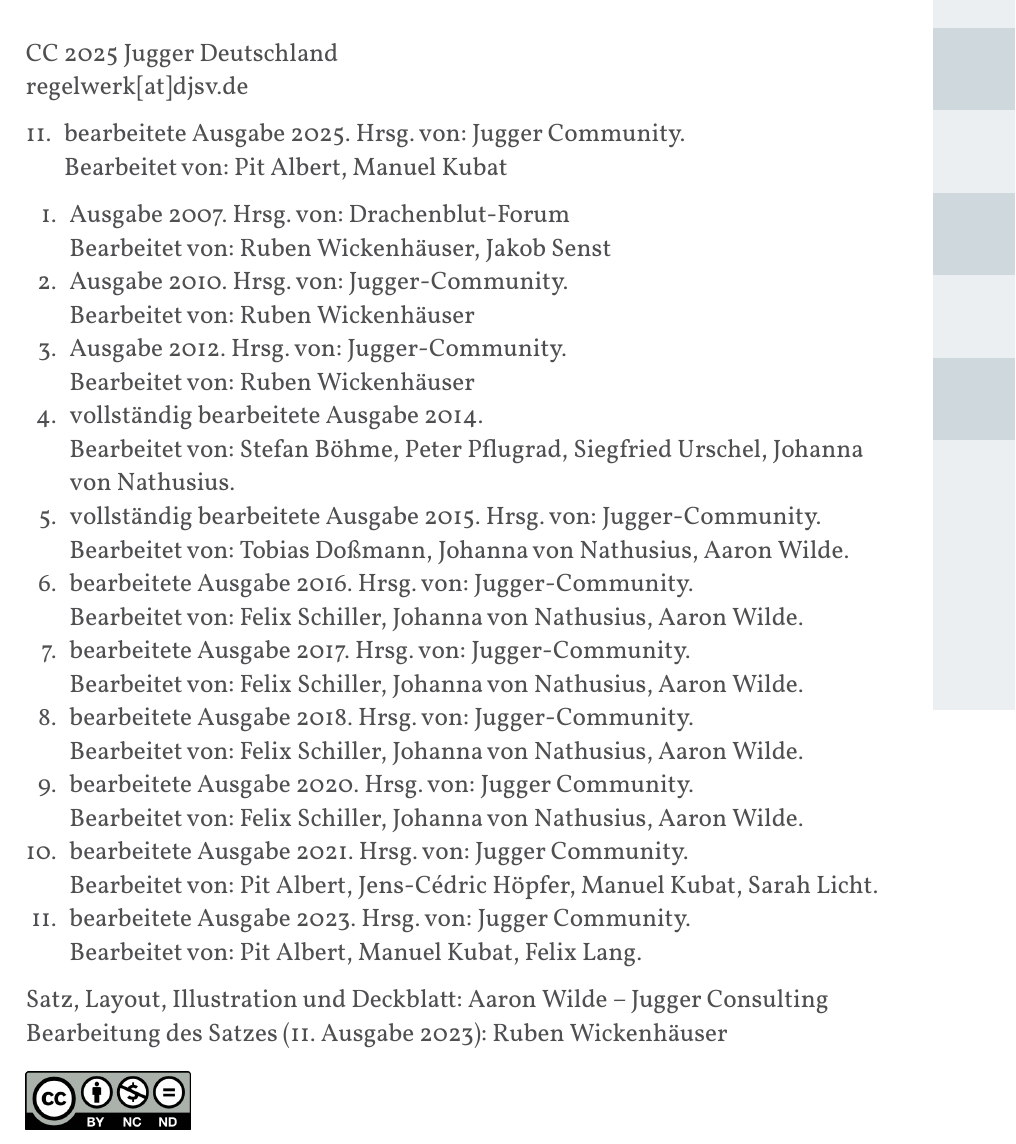
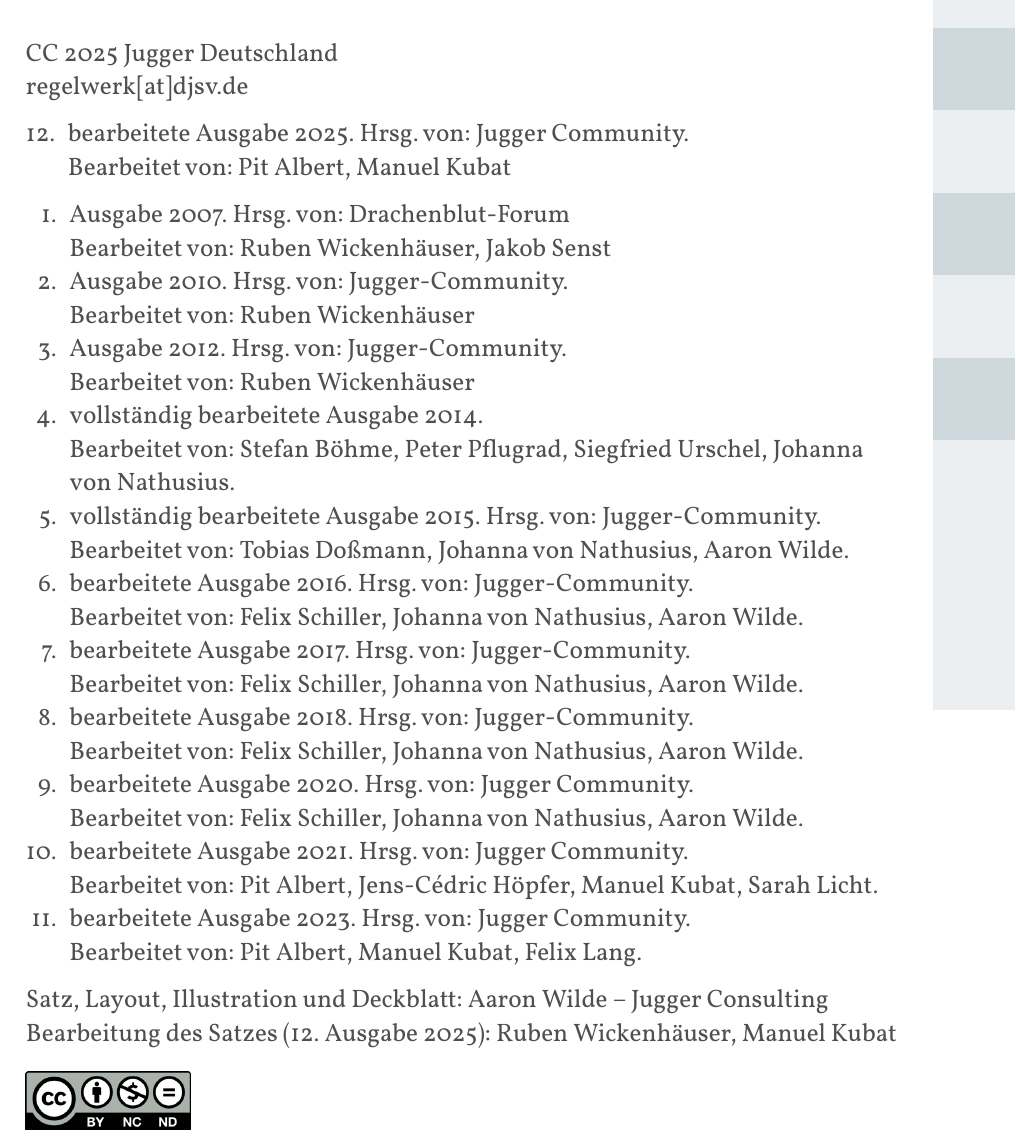
Before and after one commit to JuggerGermany/Regelwerk, a Typst document (typst/regelwerk.typ, which reads typst/impressum.typ): part of page 1 of 33, cut so that both start at the same text. Compiled offline with Typst 0.15.

Commit message:
fix impressum #42

```diff
--- a/typst/impressum.typ
+++ b/typst/impressum.typ
@@ -4,7 +4,7 @@ CC 2025 Jugger Deutschland \
 #show link: set text(fill: blue)
 #show link: underline
 
-#enum(enum.item(11)[bearbeitete Ausgabe 2025. Hrsg. von: Jugger Community.\ Bearbeitet von: Pit Albert, Manuel Kubat])
+#enum(enum.item(12)[bearbeitete Ausgabe 2025. Hrsg. von: Jugger Community.\ Bearbeitet von: Pit Albert, Manuel Kubat])
 
 + Ausgabe 2007. Hrsg. von: Drachenblut-Forum \ Bearbeitet von: Ruben Wickenhäuser, Jakob Senst
 + Ausgabe 2010. Hrsg. von: Jugger-Community. \ Bearbeitet von: Ruben Wickenhäuser
@@ -21,8 +21,8 @@ CC 2025 Jugger Deutschland \
 
 Satz, Layout, Illustration und Deckblatt:
 Aaron Wilde – Jugger Consulting \
-Bearbeitung des Satzes (11. Ausgabe 2023):
-Ruben Wickenhäuser
+Bearbeitung des Satzes (12. Ausgabe 2025):
+Ruben Wickenhäuser, Manuel Kubat
 #align(left)[#image("images/by-nc-nd.png", width: 3cm)]
 #pagebreak()
 
```
